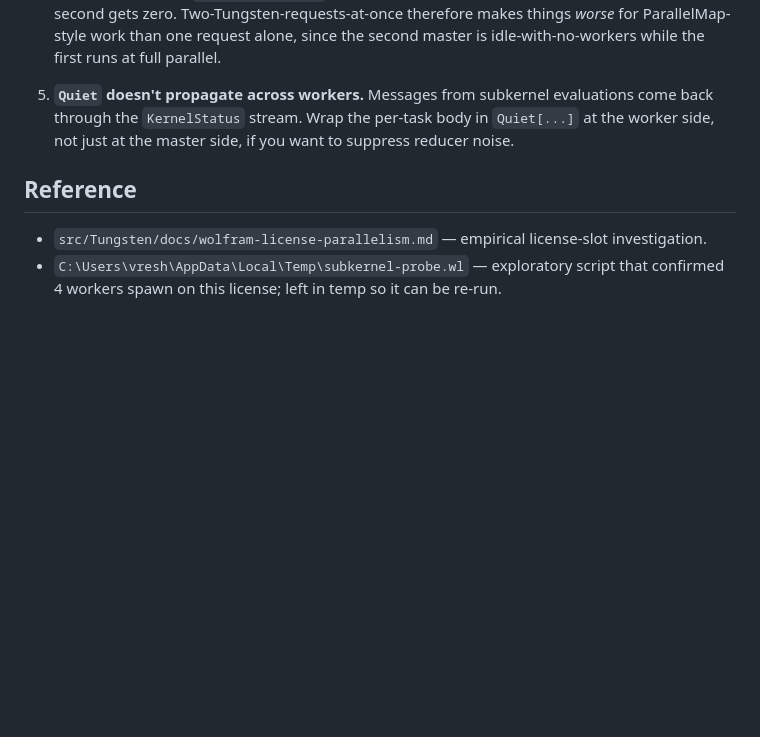
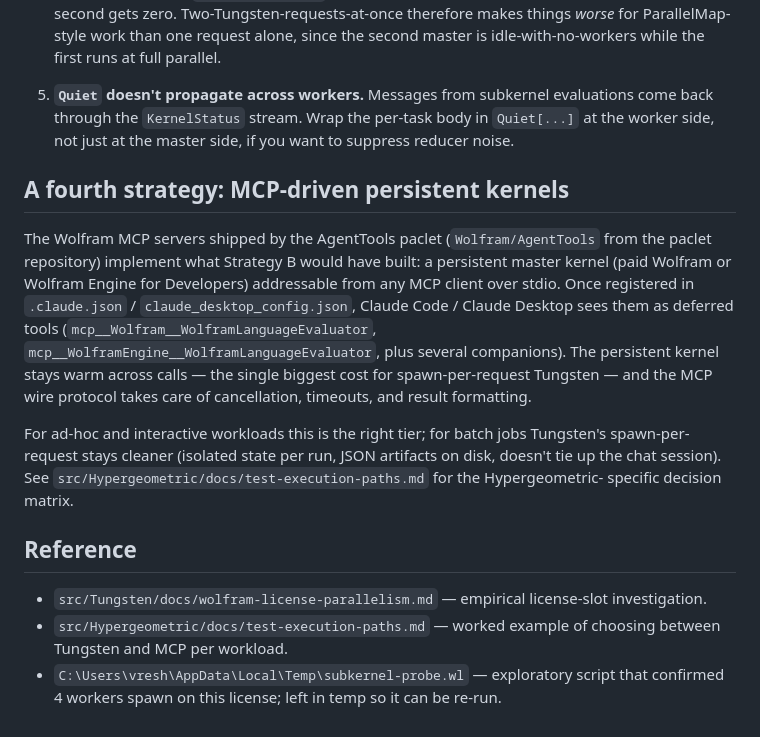
Before and after one commit to VladimirReshetnikov/Tungsten, a Markdown page: Engine/docs/wolfram-parallel-dispatch.md, the part around the change. Rendered like a GitHub page; blank space fills up the shorter version.

```diff
--- a/Engine/docs/wolfram-parallel-dispatch.md
+++ b/Engine/docs/wolfram-parallel-dispatch.md
@@ -159,10 +159,32 @@ isn't there yet.
    side, not just at the master side, if you want to suppress
    reducer noise.
 
+## A fourth strategy: MCP-driven persistent kernels
+
+The Wolfram MCP servers shipped by the AgentTools paclet
+(`Wolfram/AgentTools` from the paclet repository) implement what
+Strategy B would have built: a persistent master kernel (paid Wolfram
+or Wolfram Engine for Developers) addressable from any MCP client over
+stdio. Once registered in `.claude.json` /
+`claude_desktop_config.json`, Claude Code / Claude Desktop sees them as
+deferred tools (`mcp__Wolfram__WolframLanguageEvaluator`,
+`mcp__WolframEngine__WolframLanguageEvaluator`, plus several
+companions). The persistent kernel stays warm across calls — the
+single biggest cost for spawn-per-request Tungsten — and the MCP wire
+protocol takes care of cancellation, timeouts, and result formatting.
+
+For ad-hoc and interactive workloads this is the right tier; for batch
+jobs Tungsten's spawn-per-request stays cleaner (isolated state per
+run, JSON artifacts on disk, doesn't tie up the chat session). See
+`src/Hypergeometric/docs/test-execution-paths.md` for the Hypergeometric-
+specific decision matrix.
+
 ## Reference
 
 - `src/Tungsten/docs/wolfram-license-parallelism.md` —
   empirical license-slot investigation.
+- `src/Hypergeometric/docs/test-execution-paths.md` —
+  worked example of choosing between Tungsten and MCP per workload.
 - `C:\Users\vresh\AppData\Local\Temp\subkernel-probe.wl` —
   exploratory script that confirmed 4 workers spawn on this
   license; left in temp so it can be re-run.
```
Also changed, not shown: Engine/docs/for-agents.md (added, +148 -0 lines).
